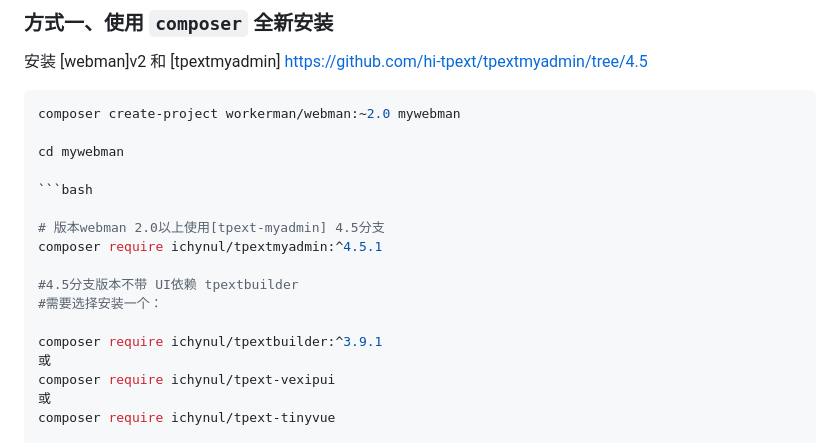
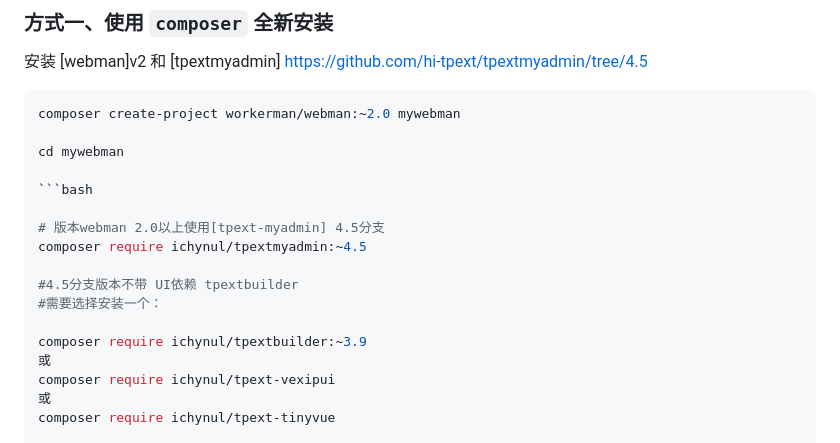
Before and after one commit to hi-tpext/mywebman, a Markdown page: README.md, the part around the change. Drawn GitHub-style.

````diff
--- a/README.md
+++ b/README.md
@@ -24,12 +24,12 @@ cd mywebman
 ```bash
 
 # 版本webman 2.0以上使用[tpext-myadmin] 4.5分支
-composer require ichynul/tpextmyadmin:^4.5.1
+composer require ichynul/tpextmyadmin:~4.5
 
 #4.5分支版本不带 UI依赖 tpextbuilder
 #需要选择安装一个：
 
-composer require ichynul/tpextbuilder:^3.9.1
+composer require ichynul/tpextbuilder:~3.9
 或
 composer require ichynul/tpext-vexipui
 或
````
